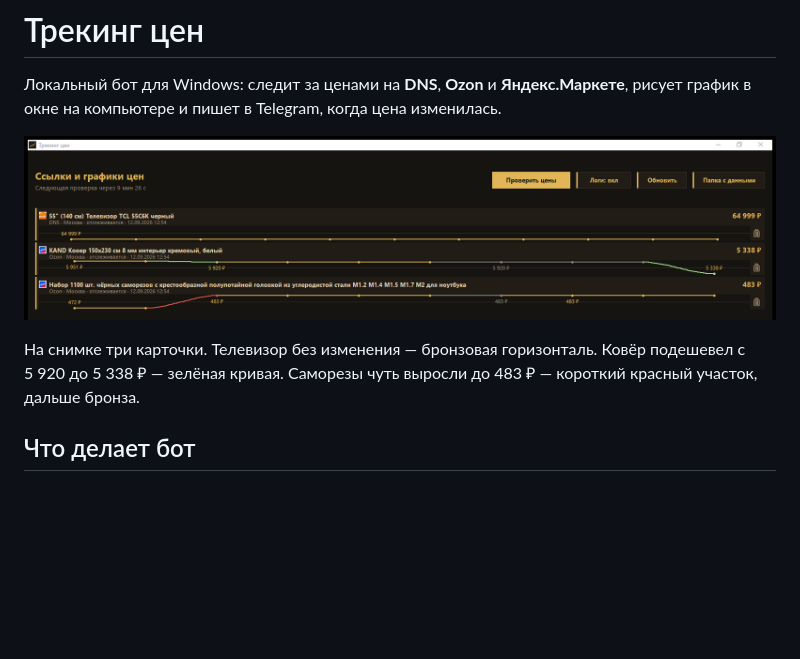
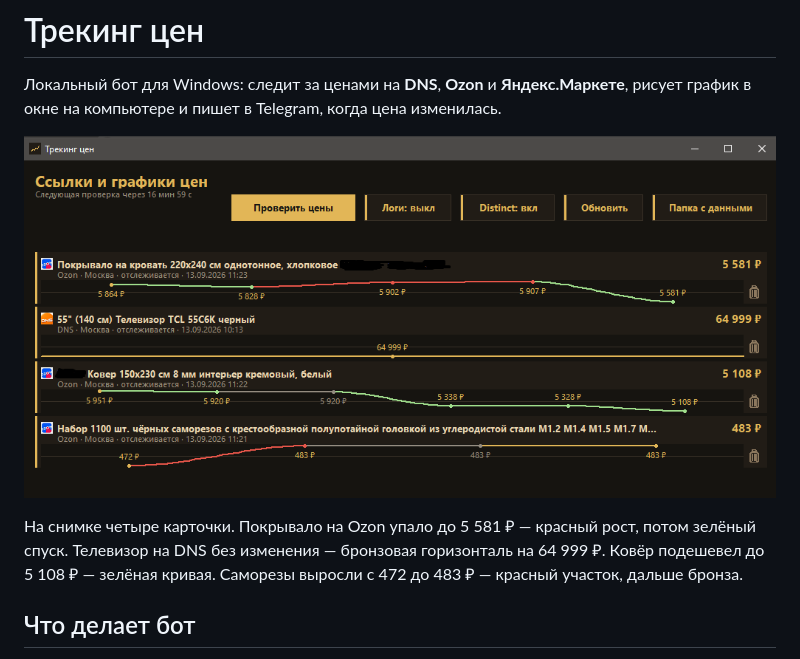
Before and after one commit to Msey/price-tracking-bot, a Markdown page: README.md, the part around the change. Rendered like a GitHub page; pictures changed too: docs/desktop.png; blank space fills up the shorter version.

Commit message:
Refresh the desktop screenshot to the current four-product window.

```diff
--- a/README.md
+++ b/README.md
@@ -4,7 +4,7 @@
 
 ![Окно со списком ссылок и графиками](docs/desktop.png)
 
-На снимке три карточки. Телевизор без изменения — бронзовая горизонталь. Ковёр подешевел с 5 920 до 5 338 ₽ — зелёная кривая. Саморезы чуть выросли до 483 ₽ — короткий красный участок, дальше бронза.
+На снимке четыре карточки. Покрывало на Ozon упало до 5 581 ₽ — красный рост, потом зелёный спуск. Телевизор на DNS без изменения — бронзовая горизонталь на 64 999 ₽. Ковёр подешевел до 5 108 ₽ — зелёная кривая. Саморезы выросли с 472 до 483 ₽ — красный участок, дальше бронза.
 
 ## Что делает бот
 
```
